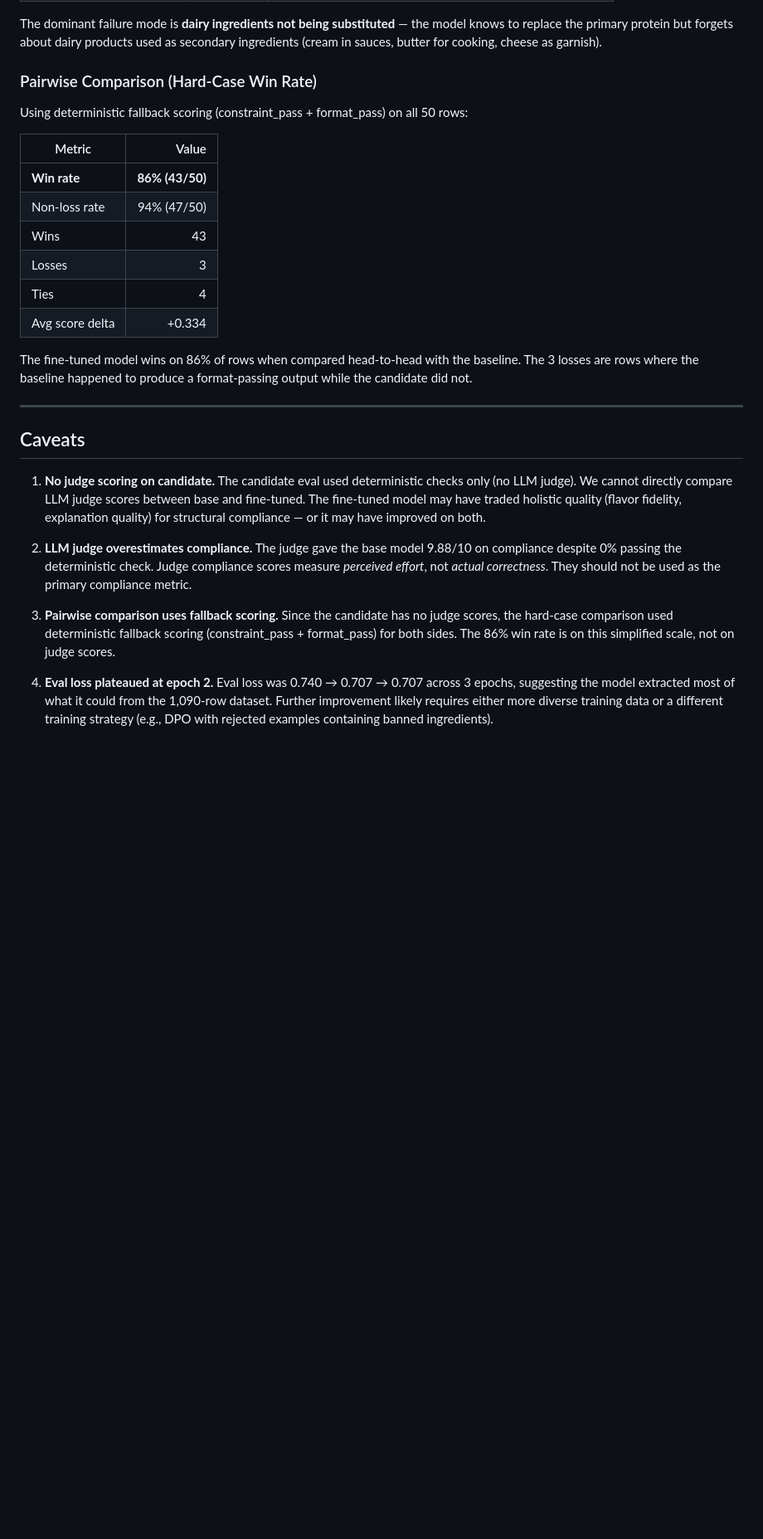
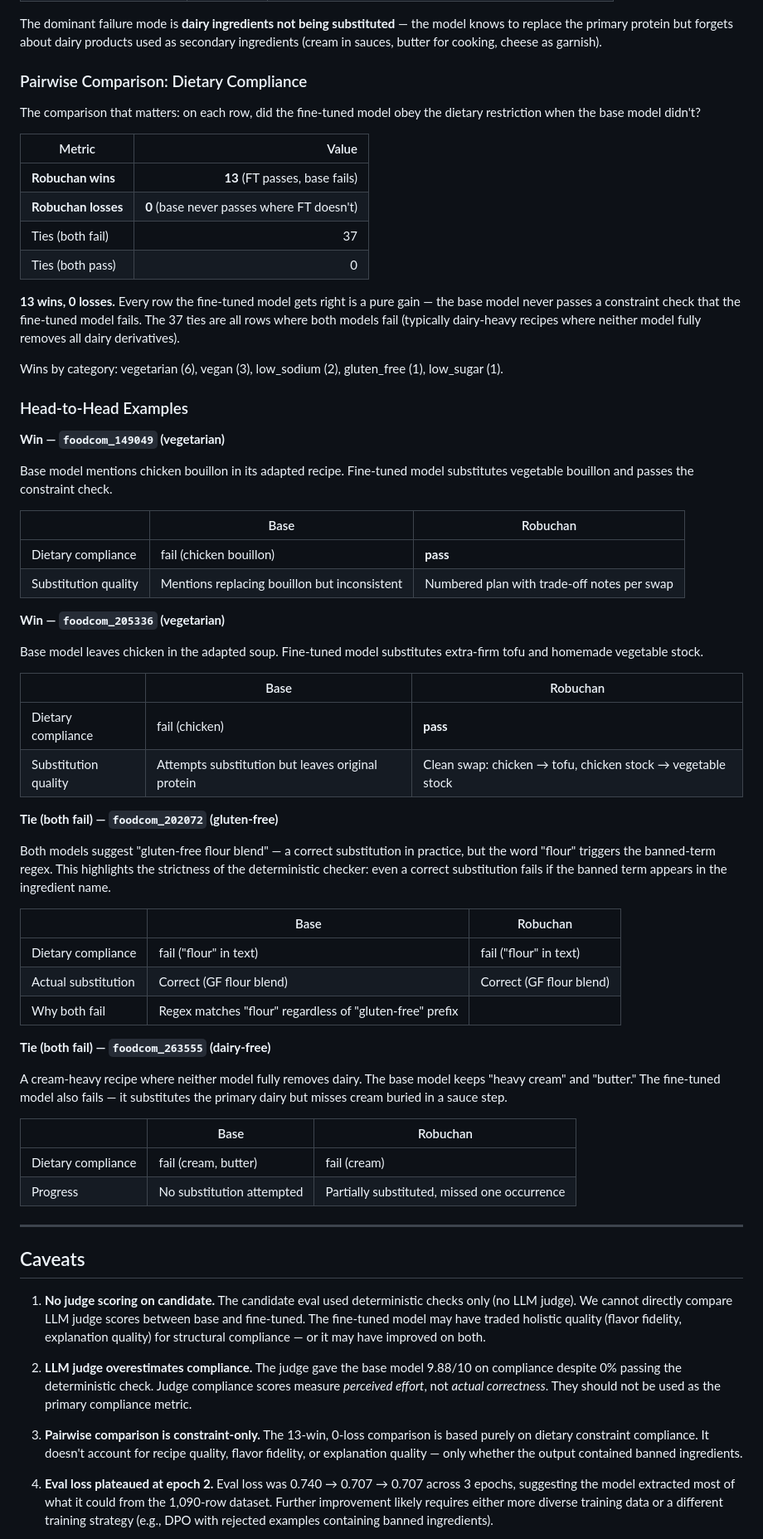
Before and after one commit to sumitdotml/robuchan, a Markdown page: eval/RESULTS.md, the part around one of its changes. Shown at 83% size. Drawn GitHub-style; blank space fills up the shorter version.

```diff
--- a/eval/RESULTS.md
+++ b/eval/RESULTS.md
@@ -245,20 +245,59 @@ The 37 constraint failures reveal clear patterns in what the model struggles wit
 
 The dominant failure mode is **dairy ingredients not being substituted** — the model knows to replace the primary protein but forgets about dairy products used as secondary ingredients (cream in sauces, butter for cooking, cheese as garnish).
 
-### Pairwise Comparison (Hard-Case Win Rate)
+### Pairwise Comparison: Dietary Compliance
 
-Using deterministic fallback scoring (constraint_pass + format_pass) on all 50 rows:
+The comparison that matters: on each row, did the fine-tuned model obey the dietary restriction when the base model didn't?
 
 | Metric | Value |
 |--------|------:|
-| **Win rate** | **86% (43/50)** |
-| Non-loss rate | 94% (47/50) |
-| Wins | 43 |
-| Losses | 3 |
-| Ties | 4 |
-| Avg score delta | +0.334 |
+| **Robuchan wins** | **13** (FT passes, base fails) |
+| **Robuchan losses** | **0** (base never passes where FT doesn't) |
+| Ties (both fail) | 37 |
+| Ties (both pass) | 0 |
 
-The fine-tuned model wins on 86% of rows when compared head-to-head with the baseline. The 3 losses are rows where the baseline happened to produce a format-passing output while the candidate did not.
+**13 wins, 0 losses.** Every row the fine-tuned model gets right is a pure gain — the base model never passes a constraint check that the fine-tuned model fails. The 37 ties are all rows where both models fail (typically dairy-heavy recipes where neither model fully removes all dairy derivatives).
+
+Wins by category: vegetarian (6), vegan (3), low_sodium (2), gluten_free (1), low_sugar (1).
+
+### Head-to-Head Examples
+
+**Win — `foodcom_149049` (vegetarian)**
+
+Base model mentions chicken bouillon in its adapted recipe. Fine-tuned model substitutes vegetable bouillon and passes the constraint check.
+
+| | Base | Robuchan |
+|---|---|---|
+| Dietary compliance | fail (chicken bouillon) | **pass** |
+| Substitution quality | Mentions replacing bouillon but inconsistent | Numbered plan with trade-off notes per swap |
+
+**Win — `foodcom_205336` (vegetarian)**
+
+Base model leaves chicken in the adapted soup. Fine-tuned model substitutes extra-firm tofu and homemade vegetable stock.
+
+| | Base | Robuchan |
+|---|---|---|
+| Dietary compliance | fail (chicken) | **pass** |
+| Substitution quality | Attempts substitution but leaves original protein | Clean swap: chicken → tofu, chicken stock → vegetable stock |
+
+**Tie (both fail) — `foodcom_202072` (gluten-free)**
+
+Both models suggest "gluten-free flour blend" — a correct substitution in practice, but the word "flour" triggers the banned-term regex. This highlights the strictness of the deterministic checker: even a correct substitution fails if the banned term appears in the ingredient name.
+
+| | Base | Robuchan |
+|---|---|---|
+| Dietary compliance | fail ("flour" in text) | fail ("flour" in text) |
+| Actual substitution | Correct (GF flour blend) | Correct (GF flour blend) |
+| Why both fail | Regex matches "flour" regardless of "gluten-free" prefix |
+
+**Tie (both fail) — `foodcom_263555` (dairy-free)**
+
+A cream-heavy recipe where neither model fully removes dairy. The base model keeps "heavy cream" and "butter." The fine-tuned model also fails — it substitutes the primary dairy but misses cream buried in a sauce step.
+
+| | Base | Robuchan |
+|---|---|---|
+| Dietary compliance | fail (cream, butter) | fail (cream) |
+| Progress | No substitution attempted | Partially substituted, missed one occurrence |
 
 ---
 
@@ -268,7 +307,7 @@ The fine-tuned model wins on 86% of rows when compared head-to-head with the bas
 
 2. **LLM judge overestimates compliance.** The judge gave the base model 9.88/10 on compliance despite 0% passing the deterministic check. Judge compliance scores measure *perceived effort*, not *actual correctness*. They should not be used as the primary compliance metric.
 
-3. **Pairwise comparison uses fallback scoring.** Since the candidate has no judge scores, the hard-case comparison used deterministic fallback scoring (constraint_pass + format_pass) for both sides. The 86% win rate is on this simplified scale, not on judge scores.
+3. **Pairwise comparison is constraint-only.** The 13-win, 0-loss comparison is based purely on dietary constraint compliance. It doesn't account for recipe quality, flavor fidelity, or explanation quality — only whether the output contained banned ingredients.
 
 4. **Eval loss plateaued at epoch 2.** Eval loss was 0.740 → 0.707 → 0.707 across 3 epochs, suggesting the model extracted most of what it could from the 1,090-row dataset. Further improvement likely requires either more diverse training data or a different training strategy (e.g., DPO with rejected examples containing banned ingredients).
 
```
Also changed, not shown: other parts of eval/RESULTS.md (+14 -14 lines).
